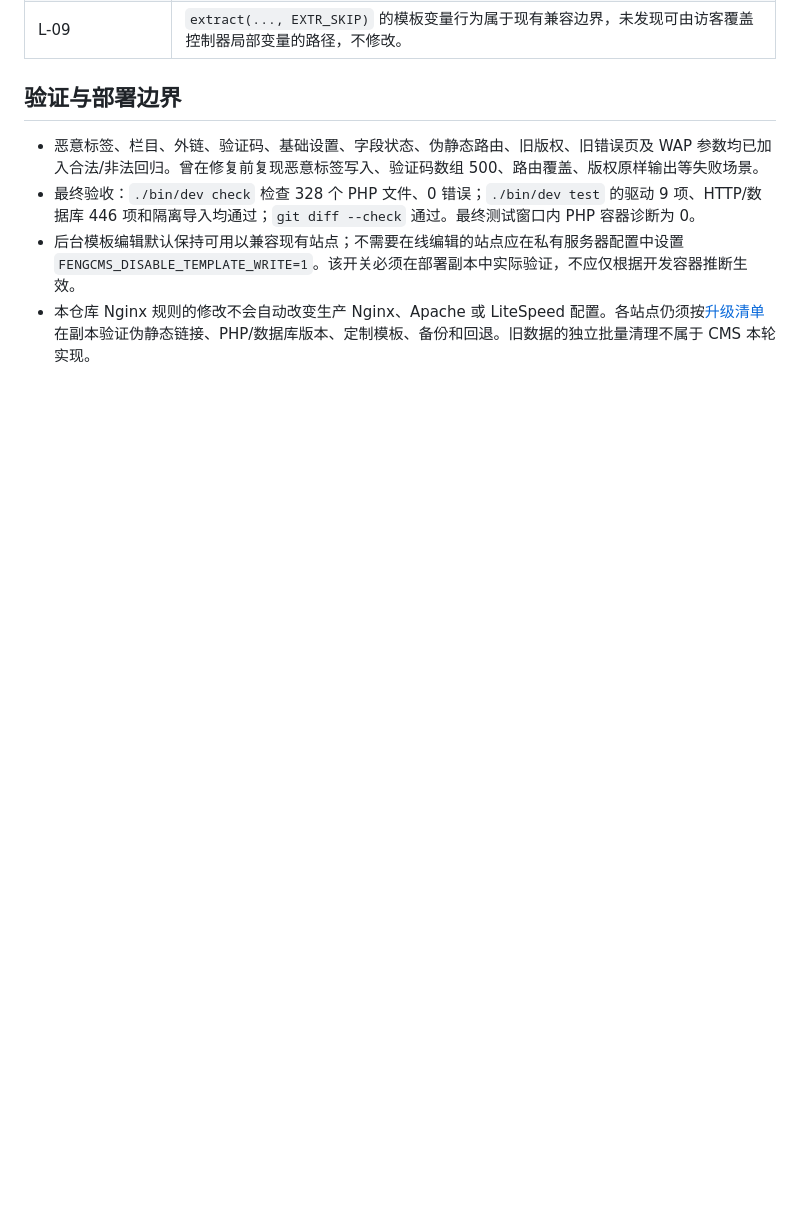
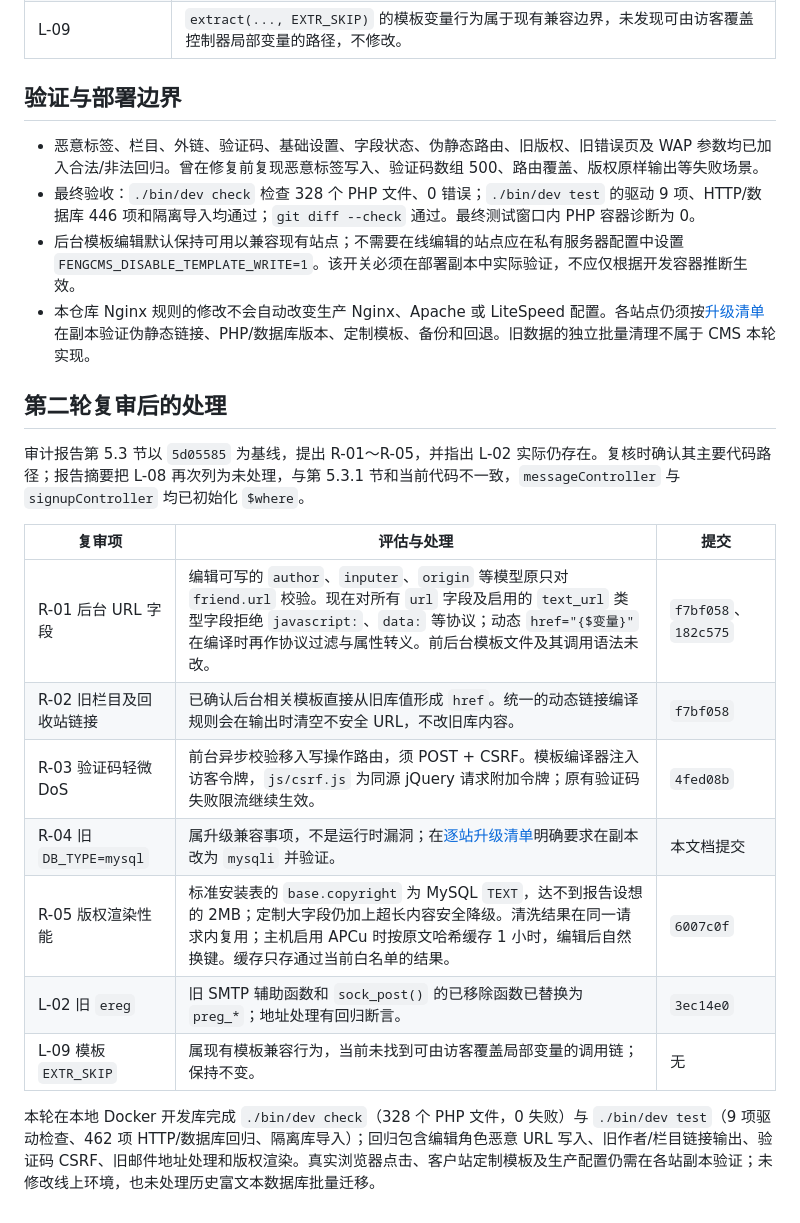
Before and after one commit to fengcms/fengcms, a Markdown page: docs/SECURITY_AUDIT_REMEDIATION_2026-10-27.md, the part around one of its changes. GitHub-like rendering; blank space fills up the shorter version.

Commit message:
docs(security): 记录复审结论与旧站数据库驱动升级要求

```diff
--- a/docs/SECURITY_AUDIT_REMEDIATION_2026-10-27.md
+++ b/docs/SECURITY_AUDIT_REMEDIATION_2026-10-27.md
@@ -26,3 +26,19 @@
 - 最终验收：`./bin/dev check` 检查 328 个 PHP 文件、0 错误；`./bin/dev test` 的驱动 9 项、HTTP/数据库 446 项和隔离导入均通过；`git diff --check` 通过。最终测试窗口内 PHP 容器诊断为 0。
 - 后台模板编辑默认保持可用以兼容现有站点；不需要在线编辑的站点应在私有服务器配置中设置 `FENGCMS_DISABLE_TEMPLATE_WRITE=1`。该开关必须在部署副本中实际验证，不应仅根据开发容器推断生效。
 - 本仓库 Nginx 规则的修改不会自动改变生产 Nginx、Apache 或 LiteSpeed 配置。各站点仍须按[升级清单](UPGRADE_CHECKLIST.md)在副本验证伪静态链接、PHP/数据库版本、定制模板、备份和回退。旧数据的独立批量清理不属于 CMS 本轮实现。
+
+## 第二轮复审后的处理
+
+审计报告第 5.3 节以 `5d05585` 为基线，提出 R-01～R-05，并指出 L-02 实际仍存在。复核时确认其主要代码路径；报告摘要把 L-08 再次列为未处理，与第 5.3.1 节和当前代码不一致，`messageController` 与 `signupController` 均已初始化 `$where`。
+
+| 复审项 | 评估与处理 | 提交 |
+| --- | --- | --- |
+| R-01 后台 URL 字段 | 编辑可写的 `author`、`inputer`、`origin` 等模型原只对 `friend.url` 校验。现在对所有 `url` 字段及启用的 `text_url` 类型字段拒绝 `javascript:`、`data:` 等协议；动态 `href="{$变量}"` 在编译时再作协议过滤与属性转义。前后台模板文件及其调用语法未改。 | `f7bf058`、`182c575` |
+| R-02 旧栏目及回收站链接 | 已确认后台相关模板直接从旧库值形成 `href`。统一的动态链接编译规则会在输出时清空不安全 URL，不改旧库内容。 | `f7bf058` |
+| R-03 验证码轻微 DoS | 前台异步校验移入写操作路由，须 POST + CSRF。模板编译器注入访客令牌，`js/csrf.js` 为同源 jQuery 请求附加令牌；原有验证码失败限流继续生效。 | `4fed08b` |
+| R-04 旧 `DB_TYPE=mysql` | 属升级兼容事项，不是运行时漏洞；在[逐站升级清单](UPGRADE_CHECKLIST.md)明确要求在副本改为 `mysqli` 并验证。 | 本文档提交 |
+| R-05 版权渲染性能 | 标准安装表的 `base.copyright` 为 MySQL `TEXT`，达不到报告设想的 2MB；定制大字段仍加上超长内容安全降级。清洗结果在同一请求内复用；主机启用 APCu 时按原文哈希缓存 1 小时，编辑后自然换键。缓存只存通过当前白名单的结果。 | `6007c0f` |
+| L-02 旧 `ereg` | 旧 SMTP 辅助函数和 `sock_post()` 的已移除函数已替换为 `preg_*`；地址处理有回归断言。 | `3ec14e0` |
+| L-09 模板 `EXTR_SKIP` | 属现有模板兼容行为，当前未找到可由访客覆盖局部变量的调用链；保持不变。 | 无 |
+
+本轮在本地 Docker 开发库完成 `./bin/dev check`（328 个 PHP 文件，0 失败）与 `./bin/dev test`（9 项驱动检查、462 项 HTTP/数据库回归、隔离库导入）；回归包含编辑角色恶意 URL 写入、旧作者/栏目链接输出、验证码 CSRF、旧邮件地址处理和版权渲染。真实浏览器点击、客户站定制模板及生产配置仍需在各站副本验证；未修改线上环境，也未处理历史富文本数据库批量迁移。
```
Also changed, not shown: other parts of docs/SECURITY_AUDIT_REMEDIATION_2026-10-27.md (+1 -1 lines), docs/UPGRADE_CHECKLIST.md (+2 -1 lines).
